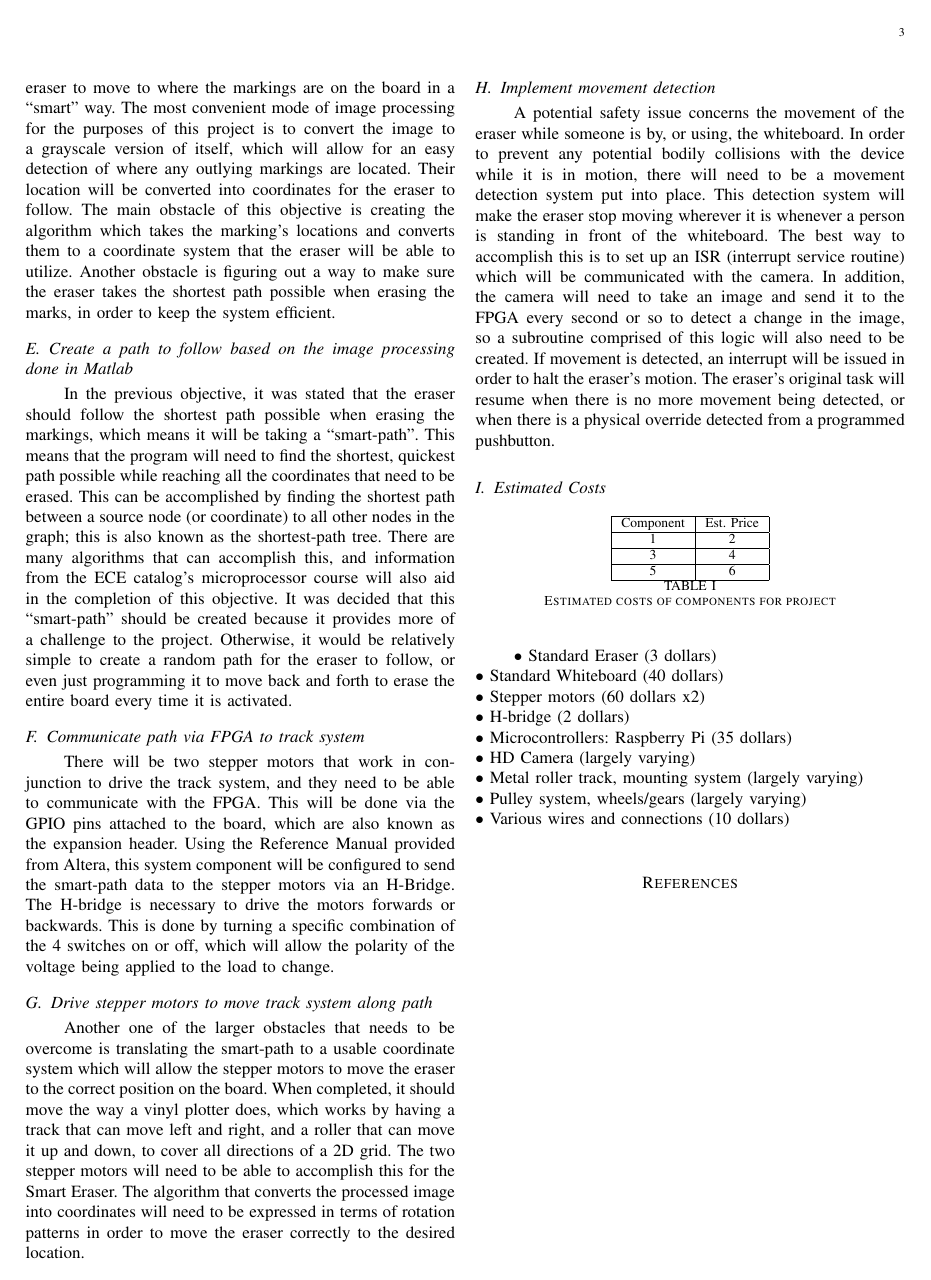
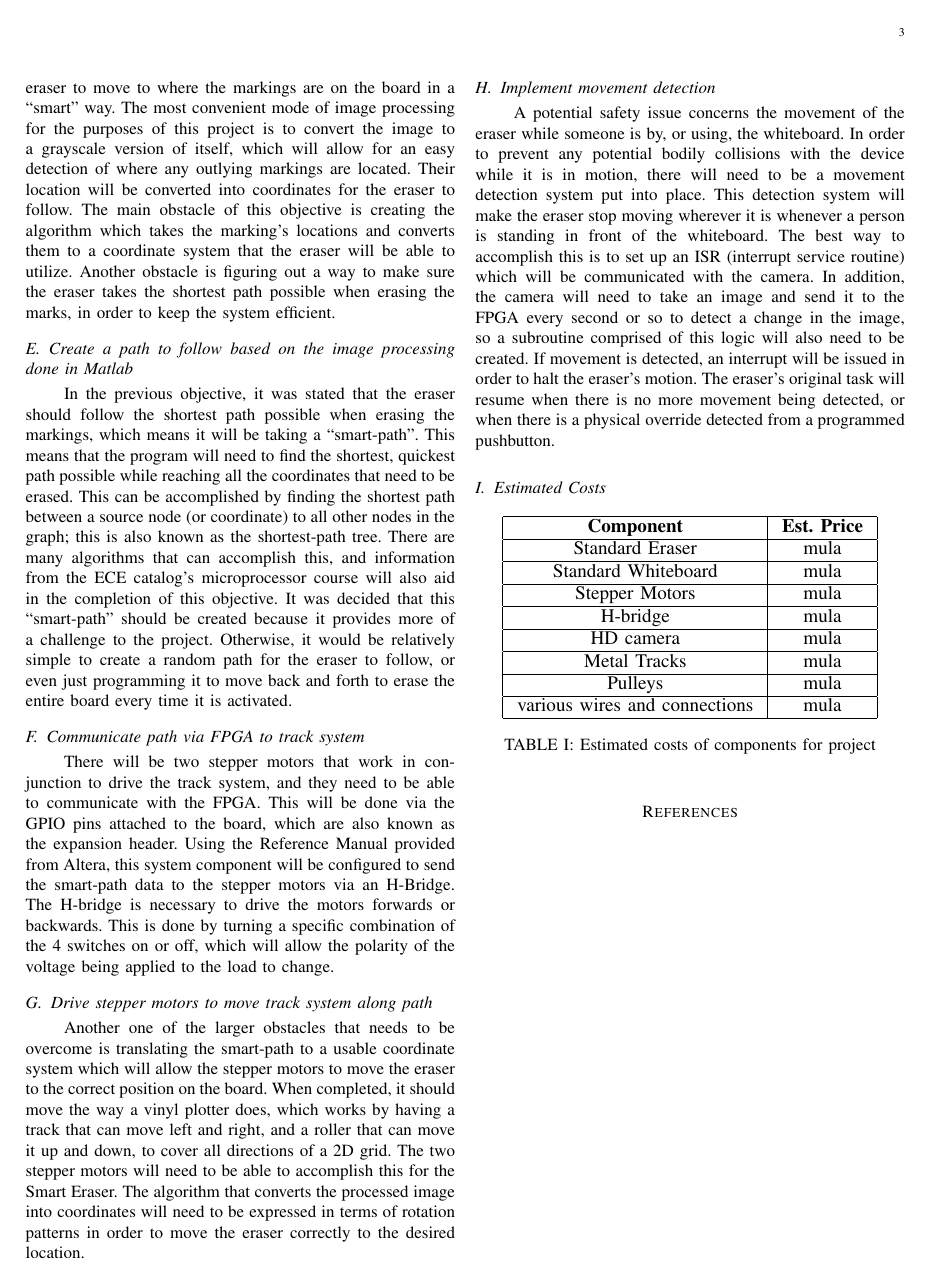
Before and after one commit to Senior-Design-CSUFresno/Project-Definition, a LaTeX paper (Project Definition.tex): page 3 of 3. Compiled offline with pdfLaTeX.

Commit message:
updated table

```diff
--- a/Project Definition.tex
+++ b/Project Definition.tex
@@ -6,6 +6,9 @@
 
 \documentclass{IEEEtran}					%Everything is default, which is journal, 10pt font, and final draft
 \usepackage{dtk-logos}						%This let me do the cool BibTeX logo, you shouldn't need this line. Add additional packages here:
+\usepackage{graphics}
+\usepackage{caption}
+\captionsetup[table]{skip=10pt}
 \title{\vspace{2in}The Smart Eraser}	%the \vspace is moving the title down from the top of the page
 \author{ECE 186A - Senior Design I \\ 			%I am jamming all of the stuff I want on the title page into the Author spot, I know,
 	%this isn't elegant.
@@ -79,31 +82,31 @@
 	\subsection{Estimated Costs}
 	\begin{table} [h!]
 		\centering
+		\resizebox{8cm}{!}{
 		\begin{tabular}{|c|c|}
 			\hline
-			Component & Est. Price \\
+			\textbf{Component} & \textbf{Est. Price} \\
 			\hline
-			1 & 2 \\
+			Standard Eraser & mula \\
 			\hline
-			3 & 4 \\
+			Standard Whiteboard & mula \\
 			\hline
-			5 & 6 \\
+			Stepper Motors & mula \\
 			\hline
-		\end{tabular}
+			H-bridge & mula \\
+			\hline
+			HD camera & mula \\
+			\hline
+			Metal Tracks & mula \\
+			\hline
+			Pulleys & mula \\
+			\hline
+			various wires and connections & mula \\
+			\hline
+		\end{tabular} }
 		\caption{Estimated costs of components for project}
 		\label{table:1}
 	\end{table}
-	$\bullet$ Standard Eraser (3 dollars) \\
-	$\bullet$ Standard Whiteboard (40 dollars)\\
-	$\bullet$ Stepper motors (60 dollars x2)\\
-	$\bullet$ H-bridge (2 dollars)\\
-	$\bullet$ Microcontrollers: Raspberry Pi (35 dollars)\\
-	$\bullet$ HD Camera (largely varying)\\
-	$\bullet$ Metal roller track, mounting system (largely varying)\\
-	$\bullet$ Pulley system, wheels/gears (largely varying)\\
-	$\bullet$ Various wires and connections (10 dollars)\\
-
-
 	\section*{References}
 
 \end{document}
```
Also changed, not shown: Project Definition.pdf, 3 other files.
